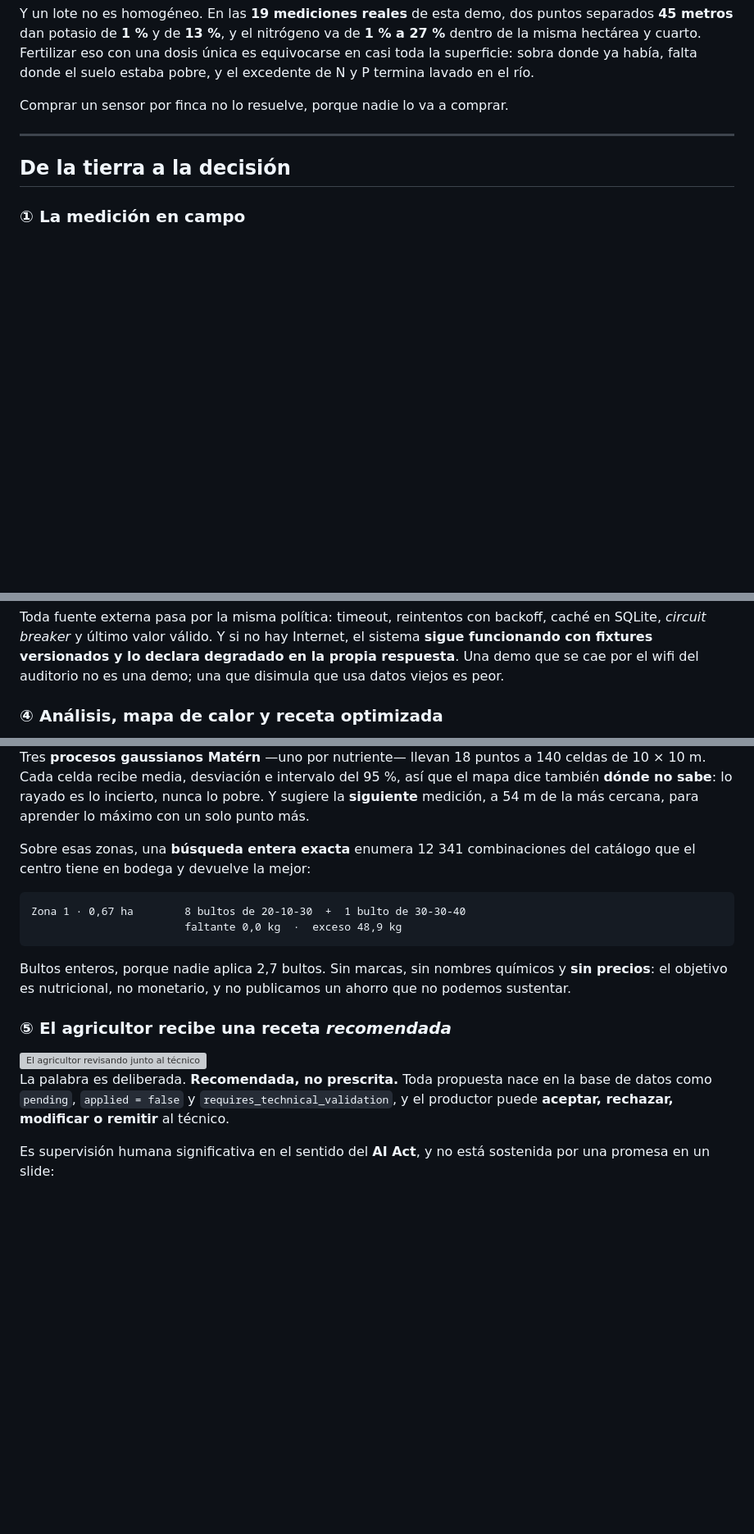
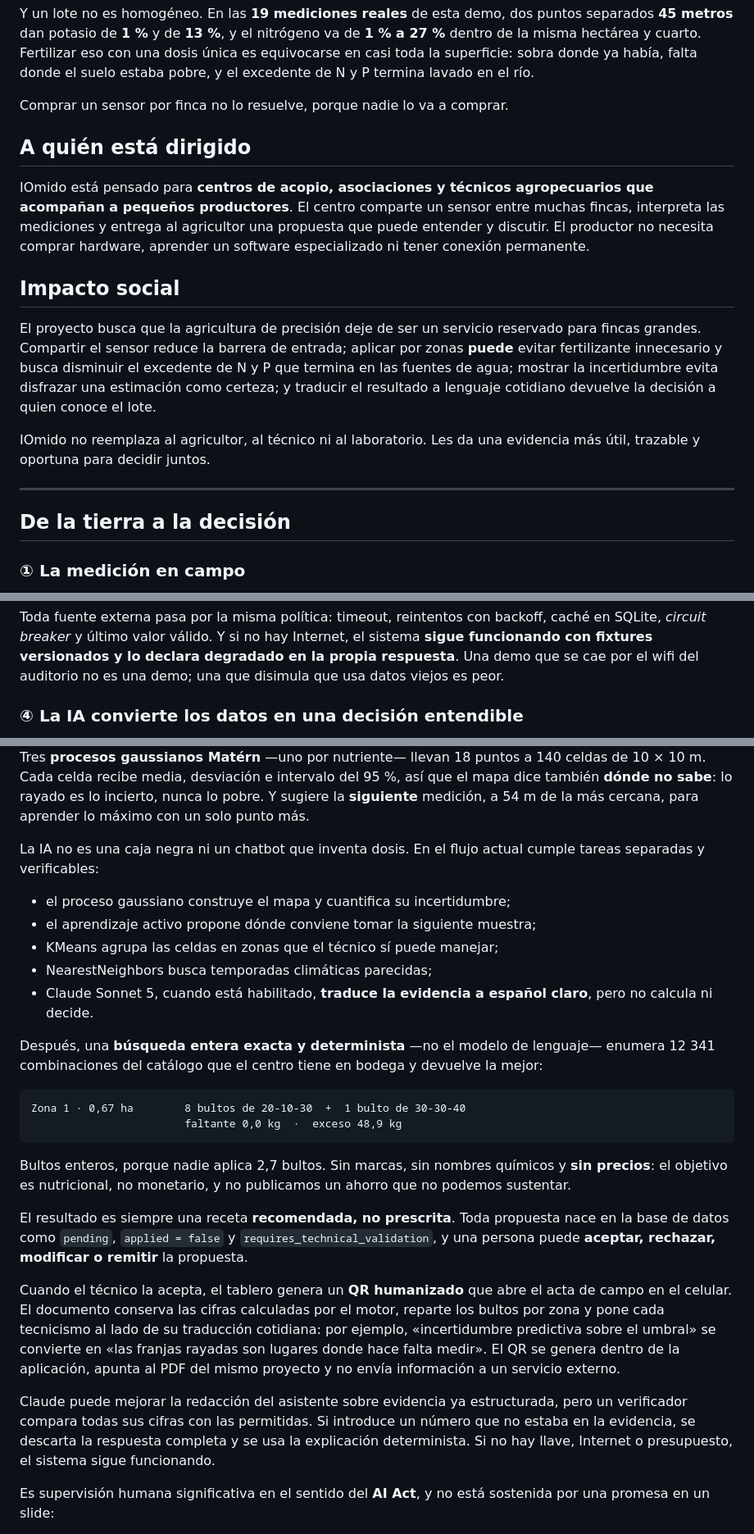
Before and after one commit to juandmg020407/hackathon-ColTechWeek, a Markdown page: README.md, 3 parts joined by grey strips. Shown at 82% size. GitHub-like rendering; blank space fills up the shorter version; grey boxes are pictures that could not be loaded.

Commit message:
docs: reorganizar el README alrededor del QR humanizado
Une las etapas 4 y 5, explica el uso real de la IA y deja lista la imagen 4.

Co-authored-by: Cursor <cursoragent@cursor.com>

````diff
--- a/README.md
+++ b/README.md
@@ -42,6 +42,26 @@ había, falta donde el suelo estaba pobre, y el excedente de N y P termina lavad
 en el río.
 
 Comprar un sensor por finca no lo resuelve, porque nadie lo va a comprar.
+
+## A quién está dirigido
+
+IOmido está pensado para **centros de acopio, asociaciones y técnicos
+agropecuarios que acompañan a pequeños productores**. El centro comparte un
+sensor entre muchas fincas, interpreta las mediciones y entrega al agricultor una
+propuesta que puede entender y discutir. El productor no necesita comprar
+hardware, aprender un software especializado ni tener conexión permanente.
+
+## Impacto social
+
+El proyecto busca que la agricultura de precisión deje de ser un servicio
+reservado para fincas grandes. Compartir el sensor reduce la barrera de entrada;
+aplicar por zonas **puede** evitar fertilizante innecesario y busca disminuir el
+excedente de N y P que termina en las fuentes de agua; mostrar la incertidumbre
+evita disfrazar una estimación como certeza; y traducir el resultado a lenguaje
+cotidiano devuelve la decisión a quien conoce el lote.
+
+IOmido no reemplaza al agricultor, al técnico ni al laboratorio. Les da una
+evidencia más útil, trazable y oportuna para decidir juntos.
 
 ---
 
@@ -97,5 +117,5 @@ sistema **sigue funcionando con fixtures versionados y lo declara degradado en l
 propia respuesta**. Una demo que se cae por el wifi del auditorio no es una demo;
 una que disimula que usa datos viejos es peor.
 
-### ④ Análisis, mapa de calor y receta optimizada
+### ④ La IA convierte los datos en una decisión entendible
 
@@ -107,8 +127,19 @@ que el mapa dice también **dónde no sabe**: lo rayado es lo incierto, nunca lo
 pobre. Y sugiere la **siguiente** medición, a 54 m de la más cercana, para
 aprender lo máximo con un solo punto más.
 
-Sobre esas zonas, una **búsqueda entera exacta** enumera 12 341 combinaciones del
-catálogo que el centro tiene en bodega y devuelve la mejor:
+La IA no es una caja negra ni un chatbot que inventa dosis. En el flujo actual
+cumple tareas separadas y verificables:
+
+- el proceso gaussiano construye el mapa y cuantifica su incertidumbre;
+- el aprendizaje activo propone dónde conviene tomar la siguiente muestra;
+- KMeans agrupa las celdas en zonas que el técnico sí puede manejar;
+- NearestNeighbors busca temporadas climáticas parecidas;
+- Claude Sonnet 5, cuando está habilitado, **traduce la evidencia a español
+  claro**, pero no calcula ni decide.
+
+Después, una **búsqueda entera exacta y determinista** —no el modelo de lenguaje—
+enumera 12 341 combinaciones del catálogo que el centro tiene en bodega y
+devuelve la mejor:
 
 ```text
 Zona 1 · 0,67 ha        8 bultos de 20-10-30  +  1 bulto de 30-30-40
@@ -119,13 +150,24 @@ Bultos enteros, porque nadie aplica 2,7 bultos. Sin marcas, sin nombres químico
 y **sin precios**: el objetivo es nutricional, no monetario, y no publicamos un
 ahorro que no podemos sustentar.
 
-### ⑤ El agricultor recibe una receta *recomendada*
+El resultado es siempre una receta **recomendada, no prescrita**. Toda propuesta
+nace en la base de datos como `pending`, `applied = false` y
+`requires_technical_validation`, y una persona puede **aceptar, rechazar,
+modificar o remitir** la propuesta.
 
-<img src="docs/media/5.jpg" alt="El agricultor revisando junto al técnico la receta nutricional recomendada para su lote" width="100%">
+Cuando el técnico la acepta, el tablero genera un **QR humanizado** que abre el
+acta de campo en el celular. El documento conserva las cifras calculadas por el
+motor, reparte los bultos por zona y pone cada tecnicismo al lado de su traducción
+cotidiana: por ejemplo, «incertidumbre predictiva sobre el umbral» se convierte
+en «las franjas rayadas son lugares donde hace falta medir». El QR se genera
+dentro de la aplicación, apunta al PDF del mismo proyecto y no envía información
+a un servicio externo.
 
-La palabra es deliberada. **Recomendada, no prescrita.** Toda propuesta nace en la
-base de datos como `pending`, `applied = false` y `requires_technical_validation`,
-y el productor puede **aceptar, rechazar, modificar o remitir** al técnico.
+Claude puede mejorar la redacción del asistente sobre evidencia ya estructurada,
+pero un verificador compara todas sus cifras con las permitidas. Si introduce un
+número que no estaba en la evidencia, se descarta la respuesta completa y se usa
+la explicación determinista. Si no hay llave, Internet o presupuesto, el sistema
+sigue funcionando.
 
 Es supervisión humana significativa en el sentido del **AI Act**, y no está
 sostenida por una promesa en un slide:
````
Also changed, not shown: other parts of README.md (+3 -3 lines), docs/media/README.md (+7 -8 lines).
